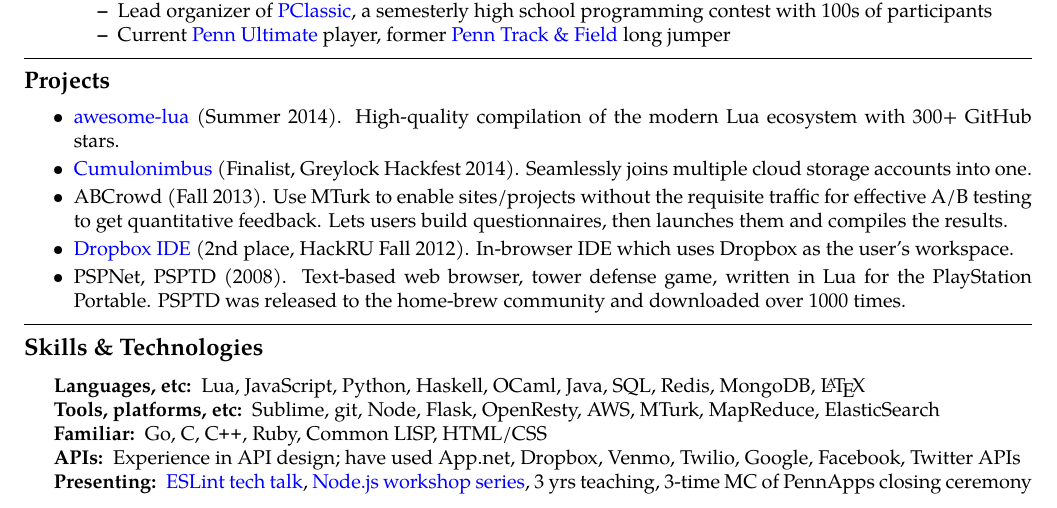
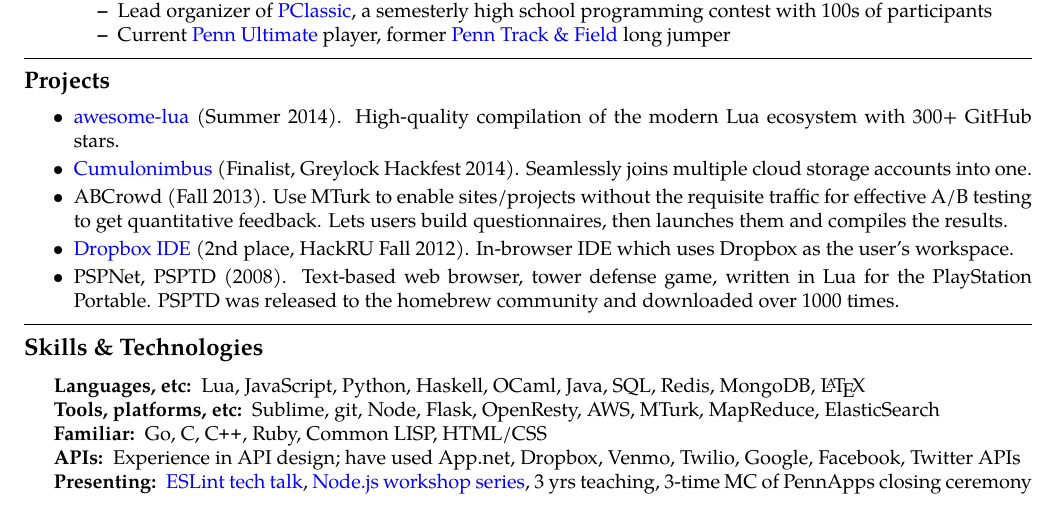
Before and after one commit to LewisJEllis/lewisjellis.github.io, a LaTeX CV (resume.tex): part of the page, cut so that both start at the same text. Compiled offline with pdfLaTeX.

Commit message:
Resume typo

```diff
--- a/resume.tex
+++ b/resume.tex
@@ -160,7 +160,7 @@
 	\item
 	\href{https://github.com/yefim/DBIDE}{Dropbox IDE} (2nd place, HackRU Fall 2012). In-browser IDE which uses Dropbox as the user's workspace.
 	\item
-	PSPNet, PSPTD (2008). Text-based web browser, tower defense game, written in Lua for the PlayStation Portable. PSPTD was released to the home-brew community and downloaded over 1000 times.
+	PSPNet, PSPTD (2008). Text-based web browser, tower defense game, written in Lua for the PlayStation Portable. PSPTD was released to the homebrew community and downloaded over 1000 times.
 \end{itemize}
 
 
```
Also changed, not shown: LewisJEllis.pdf.
